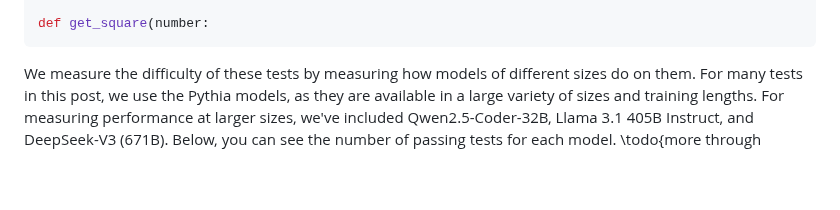
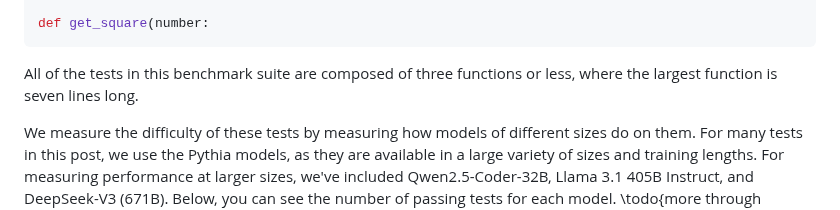
Before and after one commit to dmodel-ai/dmodel-ai.github.io, a Markdown page: understanding-understanding-optionals/blog_post.md, the part around the change. GitHub-like rendering; blank space fills up the shorter version.

Commit message:
Describe scale of the tests

````diff
--- a/understanding-understanding-optionals/blog_post.md
+++ b/understanding-understanding-optionals/blog_post.md
@@ -141,6 +141,9 @@ def program_48() -> None:
 
 def get_square(number:
 ```
+
+All of the tests in this benchmark suite are composed of three
+functions or less, where the largest function is seven lines long.
 
 We measure the difficulty of these tests by measuring how
 models of different sizes do on them. For many tests in this post, we
````
